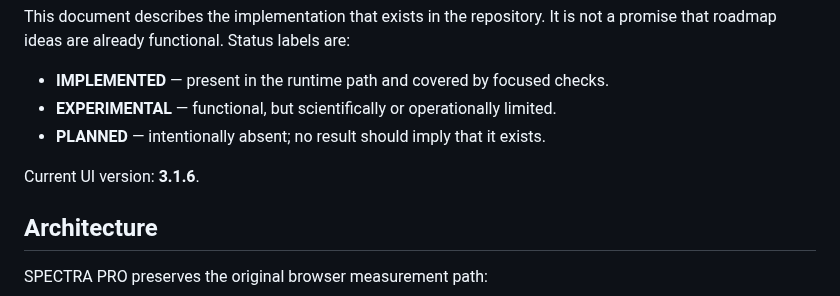
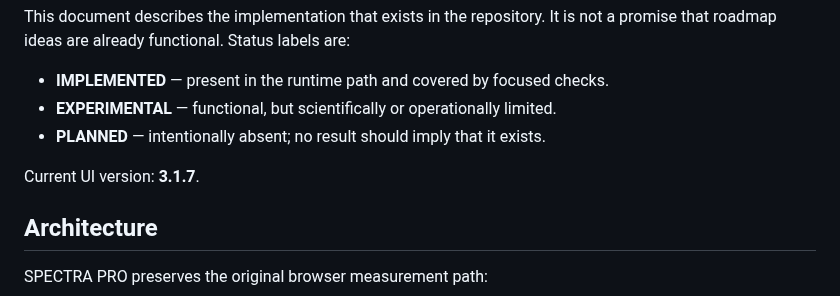
Before and after one commit to Toffaboffa/astro-spectra-mod, a Markdown page: FunctionSpec.md, the part around the change. GitHub-like rendering.

Commit message:
Document SPECTRA PRO v3.1.7

```diff
--- a/FunctionSpec.md
+++ b/FunctionSpec.md
@@ -7,7 +7,7 @@ a promise that roadmap ideas are already functional. Status labels are:
 - **EXPERIMENTAL** — functional, but scientifically or operationally limited.
 - **PLANNED** — intentionally absent; no result should imply that it exists.
 
-Current UI version: **3.1.6**.
+Current UI version: **3.1.7**.
 
 ## Architecture
 
```
